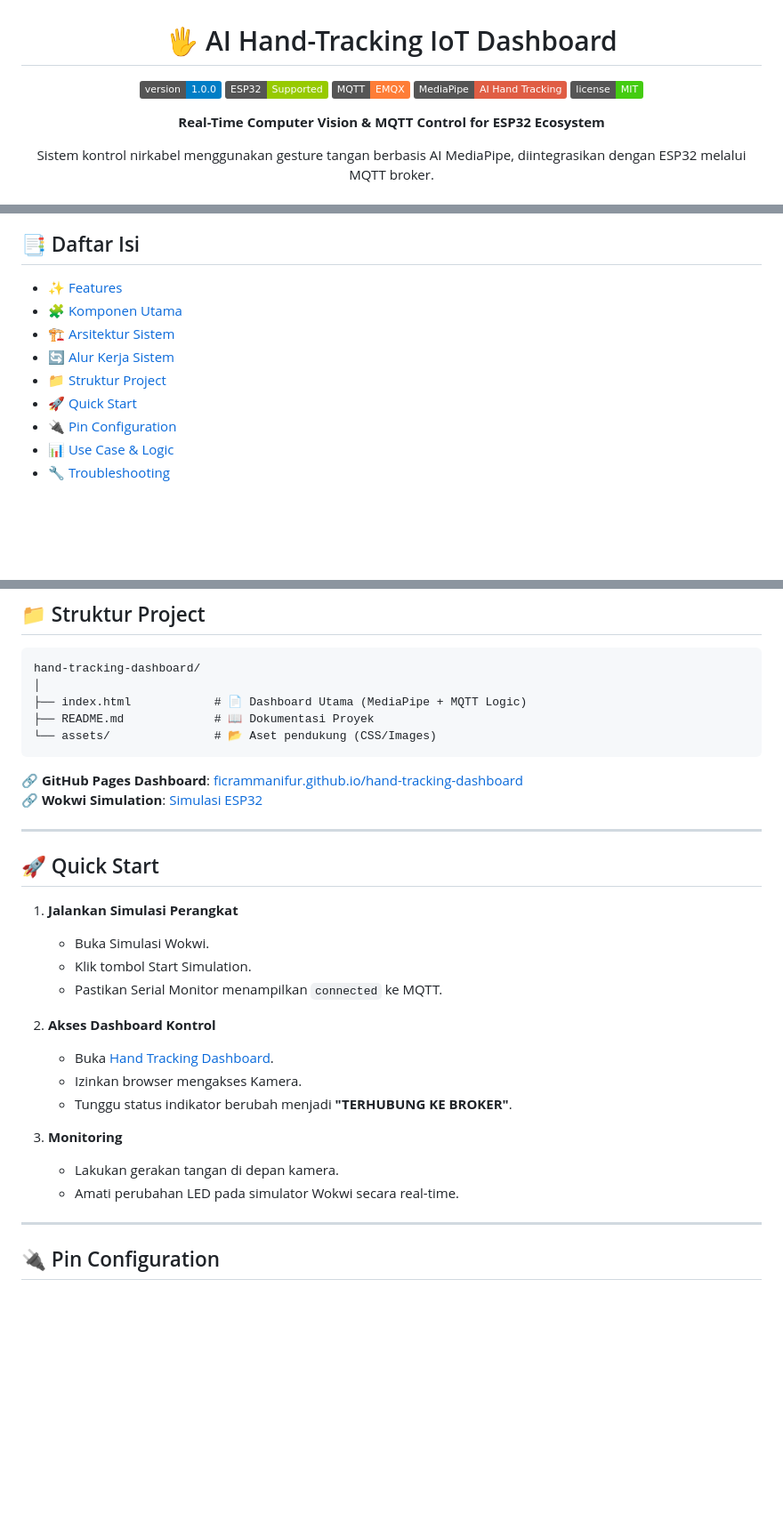
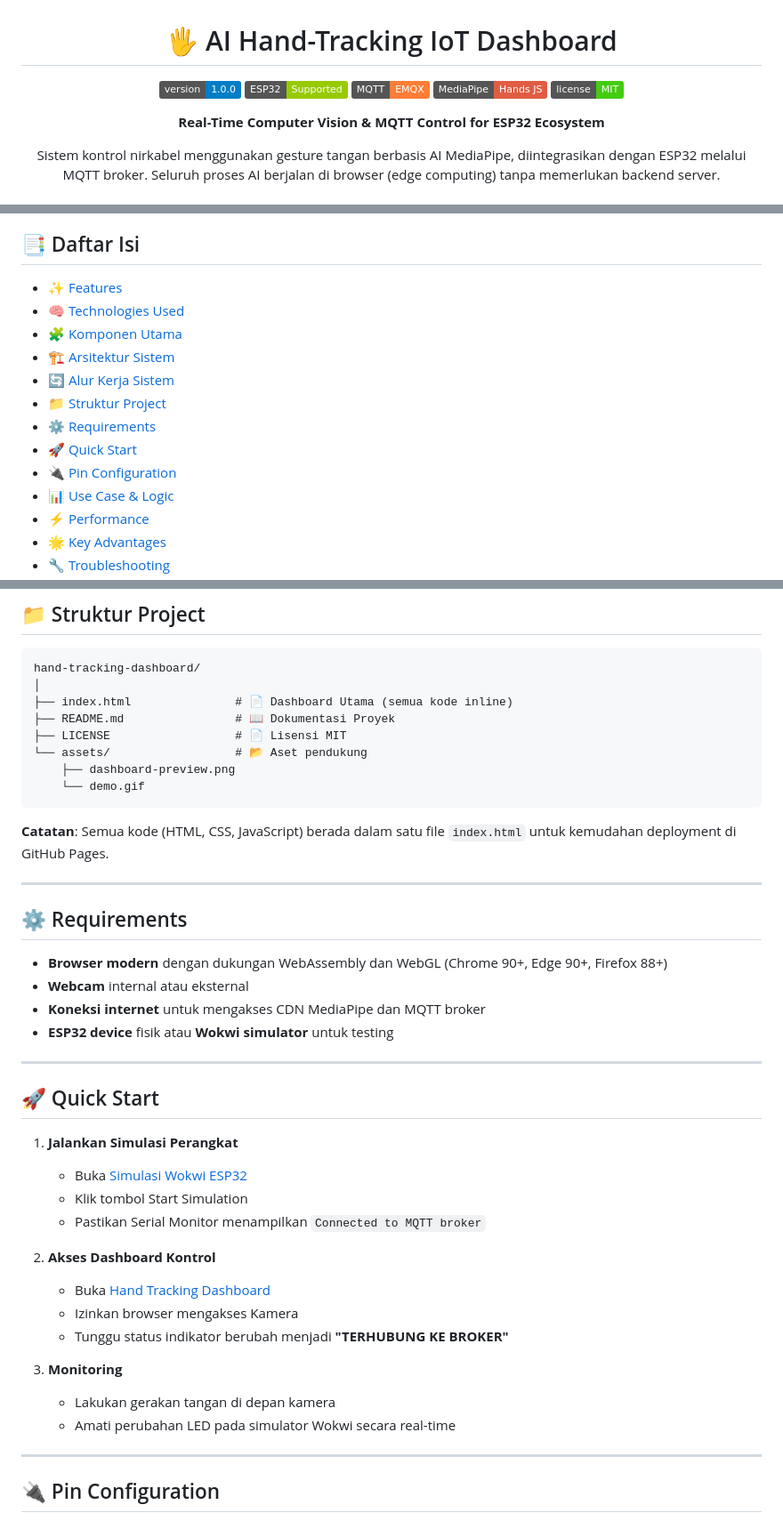
Before and after one commit to ficrammanifur/hand-tracking-dashboard, a Markdown page: README.md, 3 parts joined by grey strips. Shown at 89% size. Drawn GitHub-style; badges without logos; blank space fills up the shorter version.

````diff
--- a/README.md
+++ b/README.md
@@ -5,11 +5,11 @@
 ![GitHub](https://img.shields.io/badge/version-1.0.0-blue)
 ![GitHub](https://img.shields.io/badge/ESP32-Supported-green)
 ![GitHub](https://img.shields.io/badge/MQTT-EMQX-orange)
-![GitHub](https://img.shields.io/badge/MediaPipe-AI_Hand_Tracking-red)
+![GitHub](https://img.shields.io/badge/MediaPipe-Hands_JS-red)
 ![GitHub](https://img.shields.io/badge/license-MIT-brightgreen)
 
 **Real-Time Computer Vision & MQTT Control for ESP32 Ecosystem**
 
-Sistem kontrol nirkabel menggunakan gesture tangan berbasis AI MediaPipe, diintegrasikan dengan ESP32 melalui MQTT broker.
+Sistem kontrol nirkabel menggunakan gesture tangan berbasis AI MediaPipe, diintegrasikan dengan ESP32 melalui MQTT broker. Seluruh proses AI berjalan di browser (edge computing) tanpa memerlukan backend server.
 
 </div>
@@ -19,11 +29,15 @@ Sistem kontrol nirkabel menggunakan gesture tangan berbasis AI MediaPipe, diinte
 ## 📑 Daftar Isi
 
 - [✨ Features](#-features)
+- [🧠 Technologies Used](#-technologies-used)
 - [🧩 Komponen Utama](#-komponen-utama)
 - [🏗️ Arsitektur Sistem](#️-arsitektur-sistem)
 - [🔄 Alur Kerja Sistem](#-alur-kerja-sistem)
 - [📁 Struktur Project](#-struktur-project)
+- [⚙️ Requirements](#️-requirements)
 - [🚀 Quick Start](#-quick-start)
 - [🔌 Pin Configuration](#-pin-configuration)
 - [📊 Use Case & Logic](#-use-case--logic)
+- [⚡ Performance](#-performance)
+- [🌟 Key Advantages](#-key-advantages)
 - [🔧 Troubleshooting](#-troubleshooting)
@@ -173,31 +148,42 @@ sequenceDiagram
 ```
 hand-tracking-dashboard/
 │
-├── index.html            # 📄 Dashboard Utama (MediaPipe + MQTT Logic)
-├── README.md             # 📖 Dokumentasi Proyek
-└── assets/               # 📂 Aset pendukung (CSS/Images)
+├── index.html               # 📄 Dashboard Utama (semua kode inline)
+├── README.md                # 📖 Dokumentasi Proyek
+├── LICENSE                  # 📄 Lisensi MIT
+└── assets/                  # 📂 Aset pendukung
+    ├── dashboard-preview.png
+    └── demo.gif
 ```
 
-🔗 **GitHub Pages Dashboard**: [ficrammanifur.github.io/hand-tracking-dashboard](https://ficrammanifur.github.io/hand-tracking-dashboard/)
-🔗 **Wokwi Simulation**: [Simulasi ESP32](https://wokwi.com/projects/...)
+**Catatan**: Semua kode (HTML, CSS, JavaScript) berada dalam satu file `index.html` untuk kemudahan deployment di GitHub Pages.
+
+---
+
+## ⚙️ Requirements
+
+- **Browser modern** dengan dukungan WebAssembly dan WebGL (Chrome 90+, Edge 90+, Firefox 88+)
+- **Webcam** internal atau eksternal
+- **Koneksi internet** untuk mengakses CDN MediaPipe dan MQTT broker
+- **ESP32 device** fisik atau **Wokwi simulator** untuk testing
 
 ---
 
 ## 🚀 Quick Start
 
 1. **Jalankan Simulasi Perangkat**
-   - Buka Simulasi Wokwi.
-   - Klik tombol Start Simulation.
-   - Pastikan Serial Monitor menampilkan `connected` ke MQTT.
+   - Buka [Simulasi Wokwi ESP32](https://wokwi.com/projects/421496735837583361)
+   - Klik tombol Start Simulation
+   - Pastikan Serial Monitor menampilkan `Connected to MQTT broker`
 
 2. **Akses Dashboard Kontrol**
-   - Buka [Hand Tracking Dashboard](https://ficrammanifur.github.io/hand-tracking-dashboard/).
-   - Izinkan browser mengakses Kamera.
-   - Tunggu status indikator berubah menjadi **"TERHUBUNG KE BROKER"**.
+   - Buka [Hand Tracking Dashboard](https://ficrammanifur.github.io/hand-tracking-dashboard/)
+   - Izinkan browser mengakses Kamera
+   - Tunggu status indikator berubah menjadi **"TERHUBUNG KE BROKER"**
 
 3. **Monitoring**
-   - Lakukan gerakan tangan di depan kamera.
-   - Amati perubahan LED pada simulator Wokwi secara real-time.
+   - Lakukan gerakan tangan di depan kamera
+   - Amati perubahan LED pada simulator Wokwi secara real-time
 
 ---
 
````
Also changed, not shown: other parts of README.md (+95 -80 lines).
